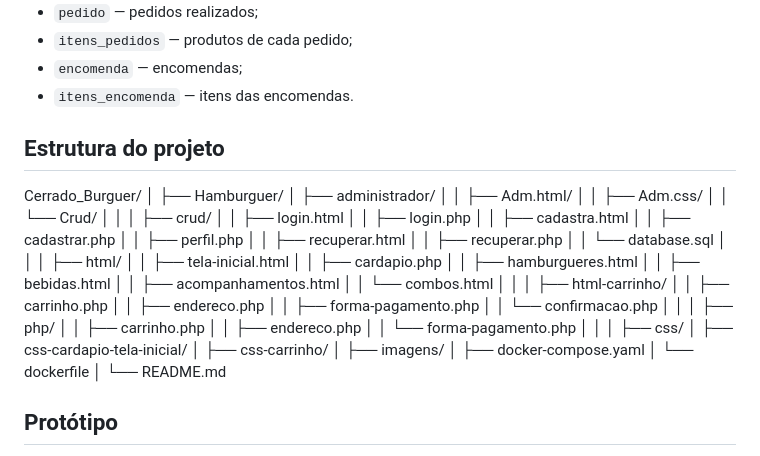
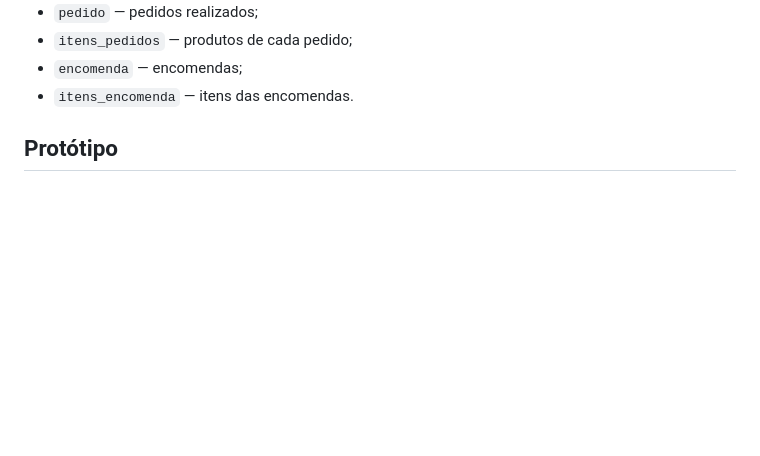
Before and after one commit to thiagovs1/Cerrado_Burguer, a Markdown page: README.md, the part around the change. Rendered like a GitHub page; blank space fills up the shorter version.

Commit message:
alteração no readm

```diff
--- a/README.md
+++ b/README.md
@@ -73,55 +73,6 @@ Entre as principais tabelas estão:
 * `itens_pedidos` — produtos de cada pedido;
 * `encomenda` — encomendas;
 * `itens_encomenda` — itens das encomendas.
-
-## Estrutura do projeto
-
-Cerrado_Burguer/
-│
-├── Hamburguer/
-│   ├── administrador/
-│   │   ├── Adm.html/
-│   │   ├── Adm.css/
-│   │   └── Crud/
-│   │
-│   ├── crud/
-│   │   ├── login.html
-│   │   ├── login.php
-│   │   ├── cadastra.html
-│   │   ├── cadastrar.php
-│   │   ├── perfil.php
-│   │   ├── recuperar.html
-│   │   ├── recuperar.php
-│   │   └── database.sql
-│   │
-│   ├── html/
-│   │   ├── tela-inicial.html
-│   │   ├── cardapio.php
-│   │   ├── hamburgueres.html
-│   │   ├── bebidas.html
-│   │   ├── acompanhamentos.html
-│   │   └── combos.html
-│   │
-│   ├── html-carrinho/
-│   │   ├── carrinho.php
-│   │   ├── endereco.php
-│   │   ├── forma-pagamento.php
-│   │   └── confirmacao.php
-│   │
-│   ├── php/
-│   │   ├── carrinho.php
-│   │   ├── endereco.php
-│   │   └── forma-pagamento.php
-│   │
-│   ├── css/
-│   ├── css-cardapio-tela-inicial/
-│   ├── css-carrinho/
-│   ├── imagens/
-│   ├── docker-compose.yaml
-│   └── dockerfile
-│
-└── README.md
-
 
 ## Protótipo
 
```
